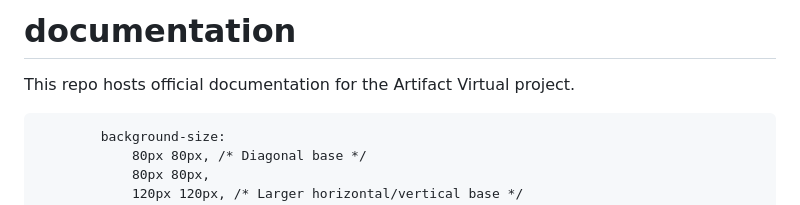
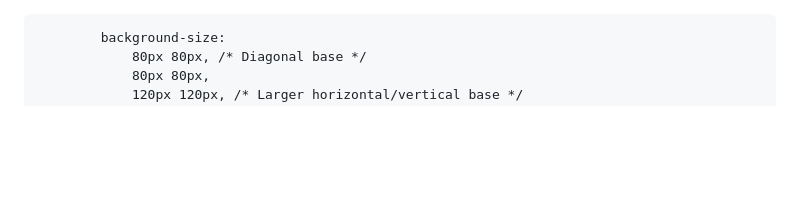
Before and after one commit to Artifact-Virtual/.github, a Markdown page: README.md, the part around the change. GitHub-like rendering; blank space fills up the shorter version.

```diff
--- a/README.md
+++ b/README.md
@@ -1,7 +1,3 @@
-# documentation
-This repo hosts official documentation for the Artifact Virtual project.
-
-
 <!DOCTYPE html>
 <html lang="en">
 <head>
```
